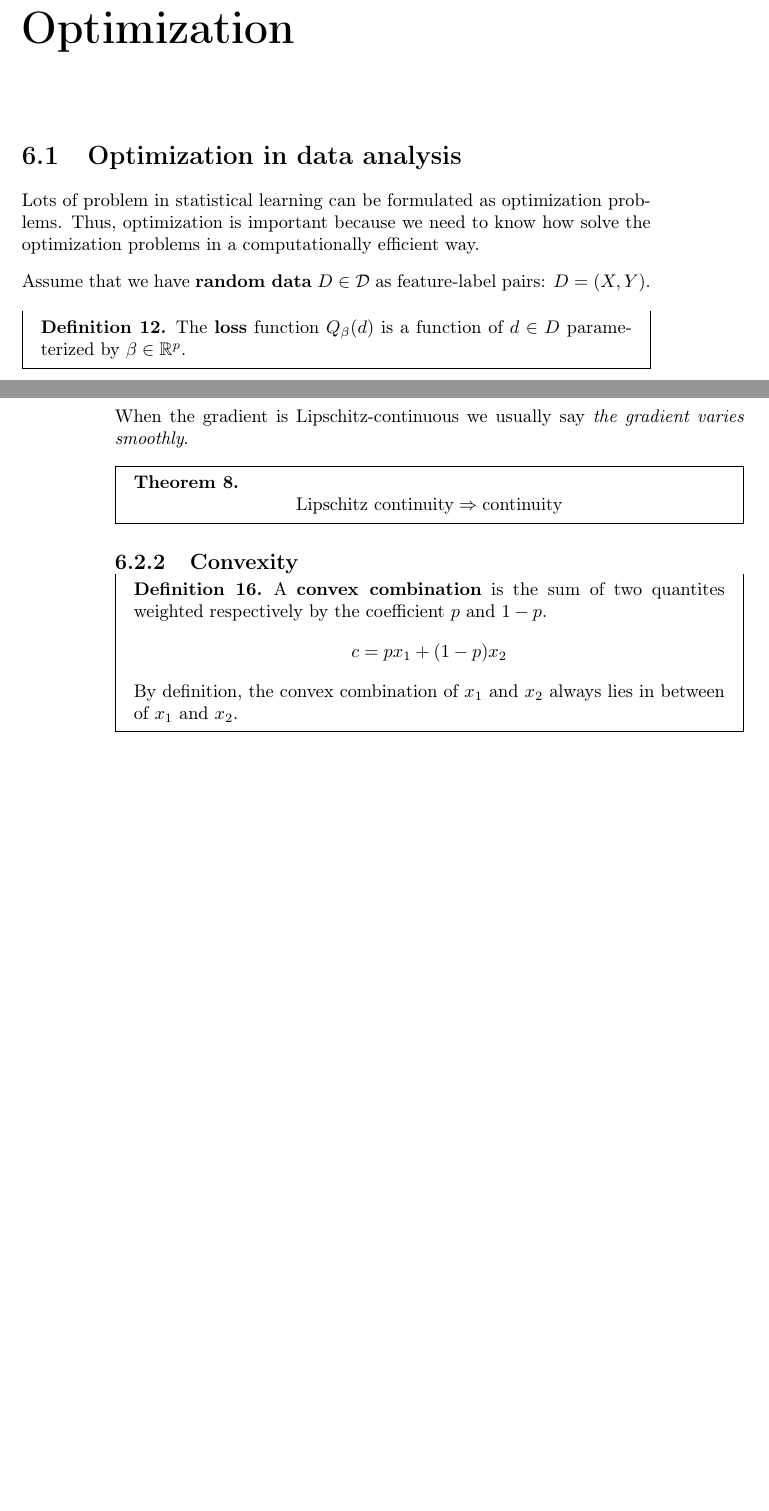
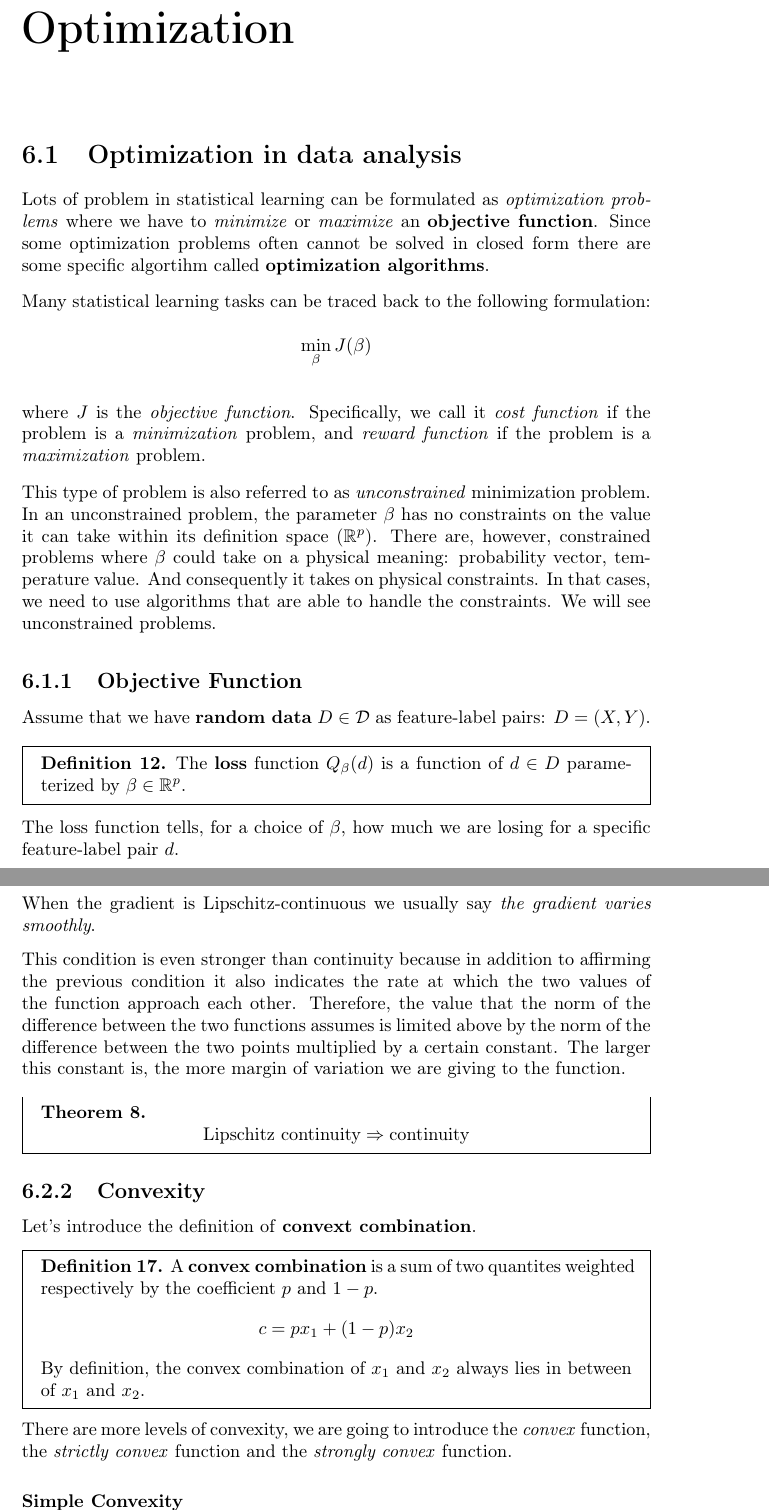
Before and after one commit to CristianCerasuolo-UniSa/the-final-master, a LaTeX thesis (master.tex, which reads chapter_6.tex): two parts of pages 101 and 102 of 125 before the commit and two parts of pages 101 and 103 of 125 after it, joined at a grey line, cut so that both start at the same text, the shorter picture padded with empty space. Compiled offline with pdfLaTeX.

Commit message:
chp 6 wip

```diff
--- a/chapter_6.tex
+++ b/chapter_6.tex
@@ -1,13 +1,30 @@
 \chapter{Optimization}
 
 \section{Optimization in data analysis}
-Lots of problem in statistical learning can be formulated as optimization problems. Thus, optimization is important because we need to know how solve the optimization problems in a computationally efficient way.
+Lots of problem in statistical learning can be formulated as \textit{optimization problems} where we have to \textit{minimize} or \textit{maximize} an \textbf{objective function}. % NON HA MOLTO SENSO QUESTO PERODO: Thus, optimization is important because we need to know how solve the optimization problems in a computationally efficient way.
+Since some optimization problems often cannot be solved in closed form there are some specific algortihm called \textbf{optimization algorithms}.
+
+Many statistical learning tasks can be traced back to the following formulation:
+\[
+    \min_\beta J(\beta)
+\]
+
+where $J$ is the \textit{objective function}. Specifically, we call it \textit{cost function} if the problem is a \textit{minimization} problem, and \textit{reward function} if the problem is a \textit{maximization} problem.
+
+This type of problem is also referred to as \textit{unconstrained} minimization problem. In an unconstrained problem, the parameter $\beta$ has no constraints on the value it can take within its definition space ($\R^p$).
+There are, however, constrained problems where $\beta$ could take on a physical meaning: probability vector, temperature value. And consequently it takes on physical constraints.
+In that cases, we need to use algorithms that are able to handle the constraints. We will see unconstrained problems.
+
+\subsection{Objective Function}
 
 Assume that we have \textbf{random data} $D \in \mathcal{D}$ as feature-label pairs: $D = (X,Y)$.
 
 \begin{definition}
     The \textbf{loss} function $Q_\beta(d)$ is a function of $d \in D$ parameterized by $\beta \in \mathbb{R}^p$.
 \end{definition}
+
+The loss function tells, for a choice of $\beta$, how much we are losing for a specific feature-label pair $d$.
+
 \begin{definition}
     The \textbf{cost} function, also known as \textit{risk} or \textit{objective} function, is defined as the loss function averaged over $D$:
     \[
@@ -69,20 +99,27 @@ When we say a function is continuous, we don't know that is the rate with which
 
 When the gradient is Lipschitz-continuous we usually say \textit{the gradient varies smoothly}.
 
+This condition is even stronger than continuity because in addition to affirming the previous condition it also indicates the rate at which the two values of the function approach each other.
+Therefore, the value that the norm of the difference between the two functions assumes is limited above by the norm of the difference between the two points multiplied by a certain constant.
+The larger this constant is, the more margin of variation we are giving to the function.
+
 \begin{theorem}
     \[
         \text{Lipschitz continuity} \implies \text{continuity}
     \]
 \end{theorem}
 \subsection{Convexity}
-
+Let's introduce the definition of \textbf{convext combination}.
 \begin{definition}
-    A \textbf{convex combination} is the sum of two quantites weighted respectively by the coefficient $p$ and $1-p$.
+    A \textbf{convex combination} is a sum of two quantites weighted respectively by the coefficient $p$ and $1-p$.
     \[
         c = p x_1 + (1-p) x_2
     \]
     By definition, the convex combination of $x_1$ and $x_2$ always lies in between of $x_1$ and $x_2$.
 \end{definition}
+
+There are more levels of convexity, we are going to introduce the \textit{convex} function, the \textit{strictly convex} function and the \textit{strongly convex} function.
+\subsubsection*{Simple Convexity}
 
 \begin{definition}
     A function $f(x)$ is \textbf{convex} if for every $x_1, x_2$, $x_1 \neq x_2$ and for every $p \in (0,1)$, the function evaluated in the convex combination of $x_1$ and $x_2$ lies always below the chord that is described by the convex combination.
```
Also changed, not shown: chapter_5.tex (+1 -0 lines), chapter_6.tex (42 more changed lines).
